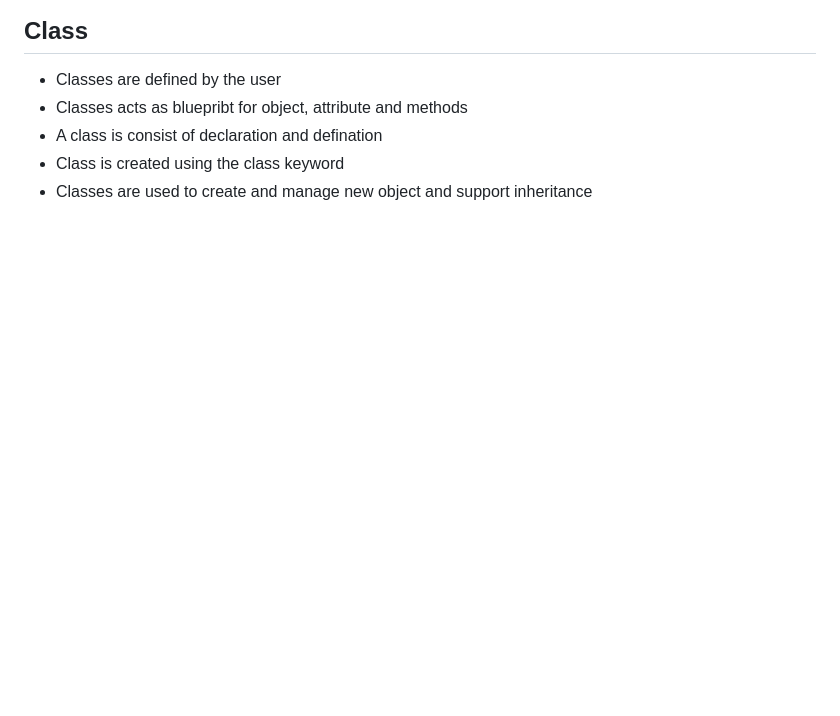
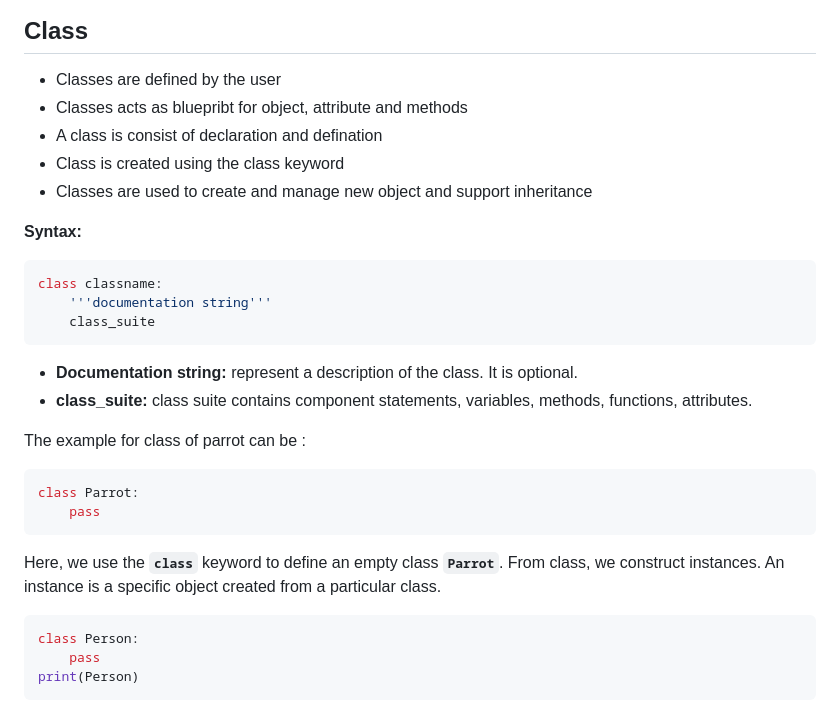
Before and after one commit to Gurupatil0003/Python_Tutorial, a Markdown page: Object-Oriented-Programming-Concepts/imgs/README.md, the part around the change. GitHub-like rendering; blank space fills up the shorter version.

````diff
--- a/Object-Oriented-Programming-Concepts/imgs/README.md
+++ b/Object-Oriented-Programming-Concepts/imgs/README.md
@@ -34,6 +34,32 @@
 - A class is consist of declaration and defination
 - Class is created using the class keyword
 - Classes are used to create and manage new object and support inheritance
+
+
+**Syntax:**
+
+```python
+class classname:
+    '''documentation string'''
+    class_suite
+```
+* **Documentation string:** represent a description of the class. It is optional.
+* **class_suite:** class suite contains component statements, variables, methods, functions, attributes.
+
+The example for class of parrot can be :
+
+```python
+class Parrot:
+    pass
+```
+
+Here, we use the **`class`** keyword to define an empty class **`Parrot`**. From class, we construct instances. An instance is a specific object created from a particular class.
+
+```python
+class Person:
+    pass
+print(Person)
+```
 
 <img width="100%" src="imgs/OOPClass.png"/>
 
````
